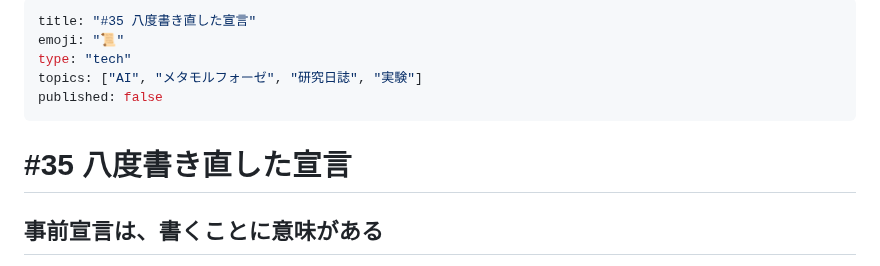
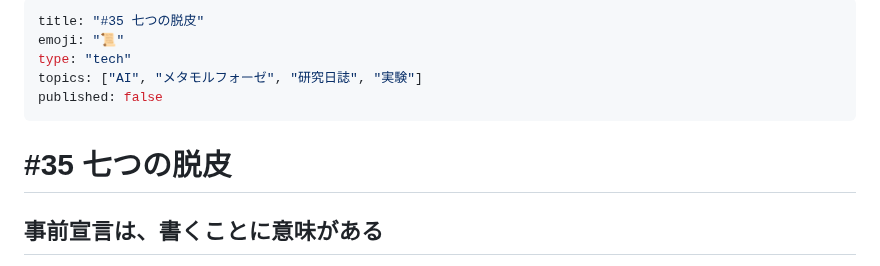
Before and after one commit to RintaroMatsumoto/human-persona, a Markdown page: articles/35-predeclaration-revision.md, the part around the change. GitHub-like rendering.

Commit message:
articles: rename #35 to 七つの脱皮
Co-Authored-By: Claude Opus 4.6 <noreply@anthropic.com>

```diff
--- a/articles/35-predeclaration-revision.md
+++ b/articles/35-predeclaration-revision.md
@@ -1,12 +1,12 @@
 ---
-title: "#35 八度書き直した宣言"
+title: "#35 七つの脱皮"
 emoji: "📜"
 type: "tech"
 topics: ["AI", "メタモルフォーゼ", "研究日誌", "実験"]
 published: false
 ---
 
-# #35 八度書き直した宣言
+# #35 七つの脱皮
 ## 事前宣言は、書くことに意味がある
 
 前の記事で、実験プロトコルの穴を三つ塞いだ。gitコミットの検証、外部APIの実呼び出し、フェーズ間のレビューステップ。「制度は、使われるまで試されない」と書いて終わった。
```
